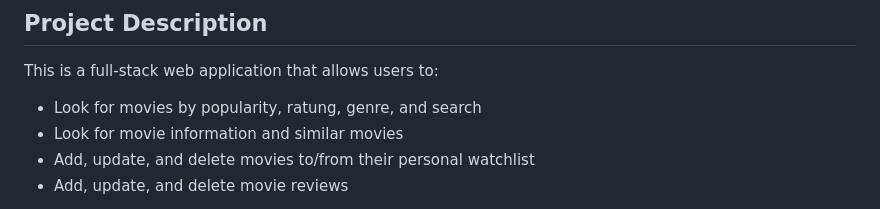
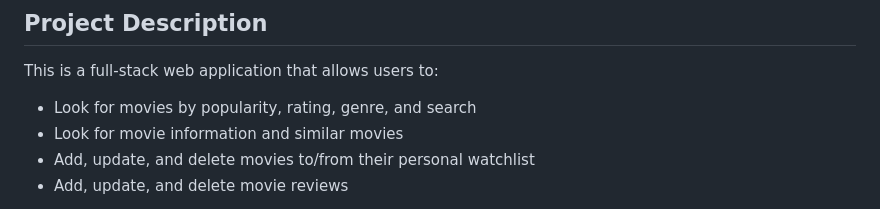
Before and after one commit to jiaherngtan/mini_project_ii, a Markdown page: README.md, the part around the change. GitHub-like rendering.

```diff
--- a/README.md
+++ b/README.md
@@ -6,7 +6,7 @@ This product uses the TMDB API but is not endorsed or certified by TMDB.<br>
 
 ## Project Description
 This is a full-stack web application that allows users to:
-* Look for movies by popularity, ratung, genre, and search
+* Look for movies by popularity, rating, genre, and search
 * Look for movie information and similar movies
 * Add, update, and delete movies to/from their personal watchlist
 * Add, update, and delete movie reviews
```
